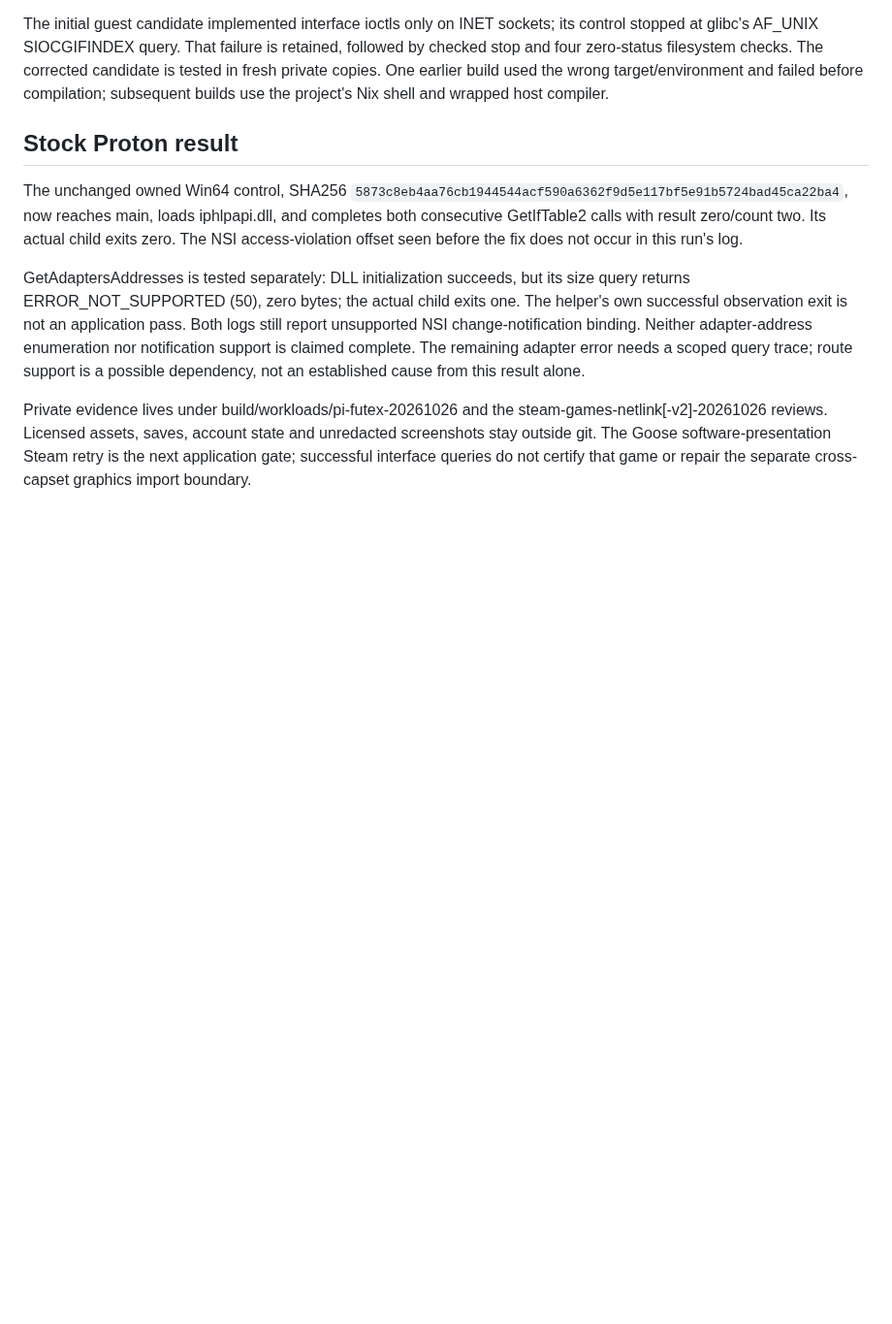
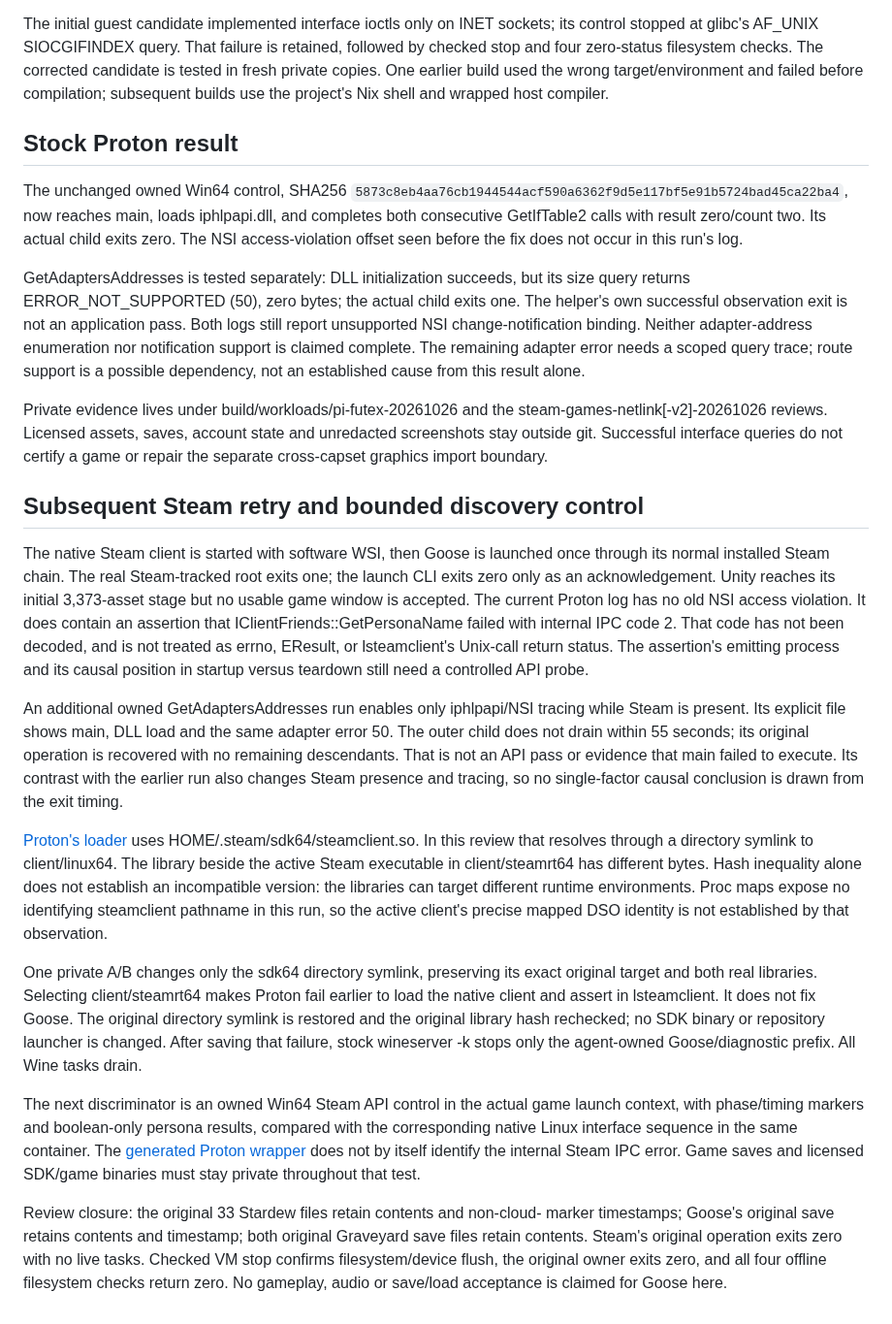
Before and after one commit to IanNorris/Brook, a Markdown page: docs/netlink-route-checkpoint.md, the part around the change. Shown at 97% size. Rendered like a GitHub page; blank space fills up the shorter version.

Commit message:
Record controlled Steam IPC failure and restored SDK comparison

```diff
--- a/docs/netlink-route-checkpoint.md
+++ b/docs/netlink-route-checkpoint.md
@@ -95,6 +95,57 @@ possible dependency, not an established cause from this result alone.
 
 Private evidence lives under build/workloads/pi-futex-20261026 and the
 steam-games-netlink[-v2]-20261026 reviews. Licensed assets, saves, account state
-and unredacted screenshots stay outside git. The Goose software-presentation
-Steam retry is the next application gate; successful interface queries do not
-certify that game or repair the separate cross-capset graphics import boundary.
+and unredacted screenshots stay outside git. Successful interface queries do
+not certify a game or repair the separate cross-capset graphics import boundary.
+
+## Subsequent Steam retry and bounded discovery control
+
+The native Steam client is started with software WSI, then Goose is launched
+once through its normal installed Steam chain. The real Steam-tracked root
+exits one; the launch CLI exits zero only as an acknowledgement. Unity reaches
+its initial 3,373-asset stage but no usable game window is accepted. The current
+Proton log has no old NSI access violation. It does contain an assertion that
+IClientFriends::GetPersonaName failed with internal IPC code 2. That code has
+not been decoded, and is not treated as errno, EResult, or lsteamclient's
+Unix-call return status. The assertion's emitting process and its causal
+position in startup versus teardown still need a controlled API probe.
+
+An additional owned GetAdaptersAddresses run enables only iphlpapi/NSI tracing
+while Steam is present. Its explicit file shows main, DLL load and the same
+adapter error 50. The outer child does not drain within 55 seconds; its original
+operation is recovered with no remaining descendants. That is not an API pass
+or evidence that main failed to execute. Its contrast with the earlier run
+also changes Steam presence and tracing, so no single-factor causal conclusion
+is drawn from the exit timing.
+
+[Proton's loader](https://github.com/ValveSoftware/Proton/blob/proton_11.0/lsteamclient/unixlib.cpp)
+uses HOME/.steam/sdk64/steamclient.so. In this review that resolves through a
+directory symlink to client/linux64. The library beside the active Steam
+executable in client/steamrt64 has different bytes. Hash inequality alone does
+not establish an incompatible version: the libraries can target different
+runtime environments. Proc maps expose no identifying steamclient pathname in
+this run, so the active client's precise mapped DSO identity is not established
+by that observation.
+
+One private A/B changes only the sdk64 directory symlink, preserving its exact
+original target and both real libraries. Selecting client/steamrt64 makes
+Proton fail earlier to load the native client and assert in lsteamclient. It
+does not fix Goose. The original directory symlink is restored and the original
+library hash rechecked; no SDK binary or repository launcher is changed.
+After saving that failure, stock wineserver -k stops only the agent-owned
+Goose/diagnostic prefix. All Wine tasks drain.
+
+The next discriminator is an owned Win64 Steam API control in the actual game
+launch context, with phase/timing markers and boolean-only persona results,
+compared with the corresponding native Linux interface sequence in the same
+container. The
+[generated Proton wrapper](https://github.com/ValveSoftware/Proton/blob/proton_11.0/lsteamclient/cppISteamFriends_SteamFriends017.cpp)
+does not by itself identify the internal Steam IPC error. Game saves and
+licensed SDK/game binaries must stay private throughout that test.
+
+Review closure: the original 33 Stardew files retain contents and non-cloud-
+marker timestamps; Goose's original save retains contents and timestamp; both
+original Graveyard save files retain contents. Steam's original operation exits
+zero with no live tasks. Checked VM stop confirms filesystem/device flush,
+the original owner exits zero, and all four offline filesystem checks return
+zero. No gameplay, audio or save/load acceptance is claimed for Goose here.
```
Also changed, not shown: docs/steam-presentation-checkpoint-20261026.md (+3 -0 lines).
